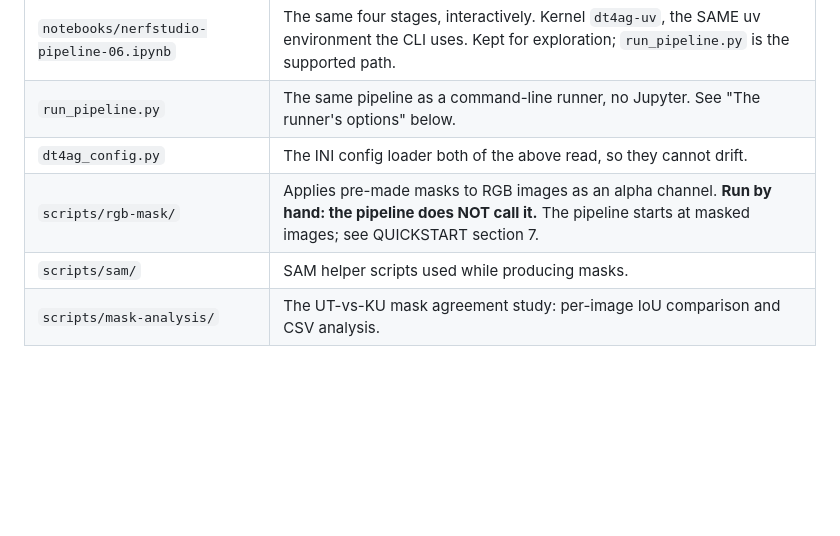
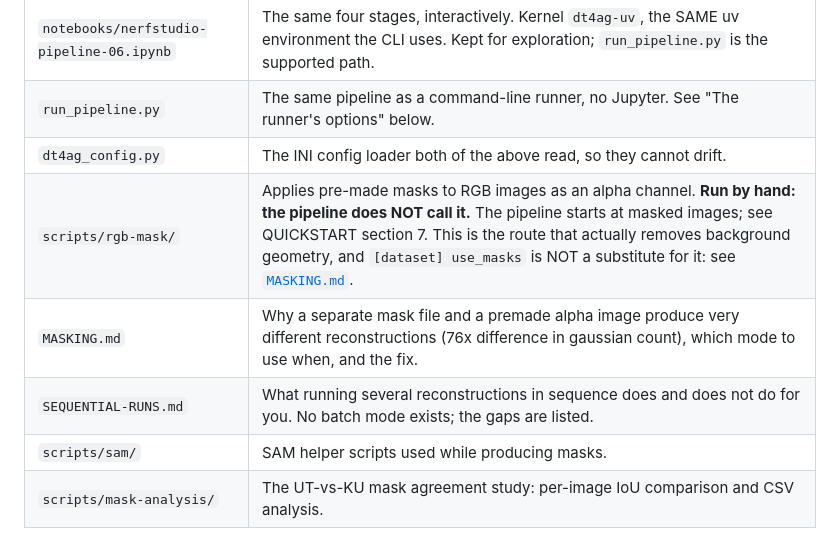
Before and after one commit to alex-feldman/jsps-dt4ag, a Markdown page: pipeline/README.md, the part around the change. Rendered like a GitHub page; blank space fills up the shorter version.

```diff
--- a/pipeline/README.md
+++ b/pipeline/README.md
@@ -26,7 +26,9 @@ unversioned on a removable drive.
 | `notebooks/nerfstudio-pipeline-06.ipynb` | The same four stages, interactively. Kernel `dt4ag-uv`, the SAME uv environment the CLI uses. Kept for exploration; `run_pipeline.py` is the supported path. |
 | `run_pipeline.py` | The same pipeline as a command-line runner, no Jupyter. See "The runner's options" below. |
 | `dt4ag_config.py` | The INI config loader both of the above read, so they cannot drift. |
-| `scripts/rgb-mask/` | Applies pre-made masks to RGB images as an alpha channel. **Run by hand: the pipeline does NOT call it.** The pipeline starts at masked images; see QUICKSTART section 7. |
+| `scripts/rgb-mask/` | Applies pre-made masks to RGB images as an alpha channel. **Run by hand: the pipeline does NOT call it.** The pipeline starts at masked images; see QUICKSTART section 7. This is the route that actually removes background geometry, and `[dataset] use_masks` is NOT a substitute for it: see [`MASKING.md`](MASKING.md). |
+| `MASKING.md` | Why a separate mask file and a premade alpha image produce very different reconstructions (76x difference in gaussian count), which mode to use when, and the fix. |
+| `SEQUENTIAL-RUNS.md` | What running several reconstructions in sequence does and does not do for you. No batch mode exists; the gaps are listed. |
 | `scripts/sam/` | SAM helper scripts used while producing masks. |
 | `scripts/mask-analysis/` | The UT-vs-KU mask agreement study: per-image IoU comparison and CSV analysis. |
 
```
Also changed, not shown: pipeline/MASKING.md (added, +91 -0 lines).
